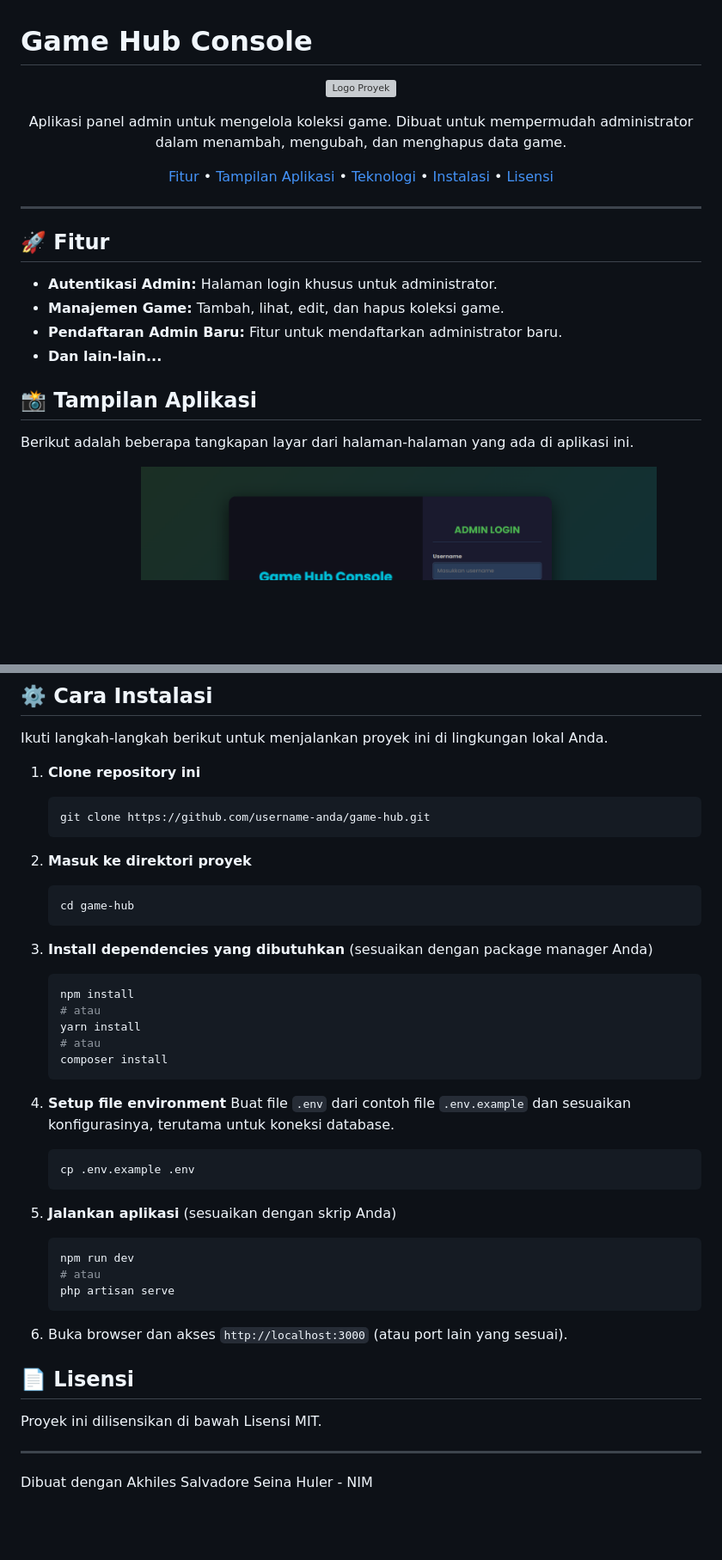
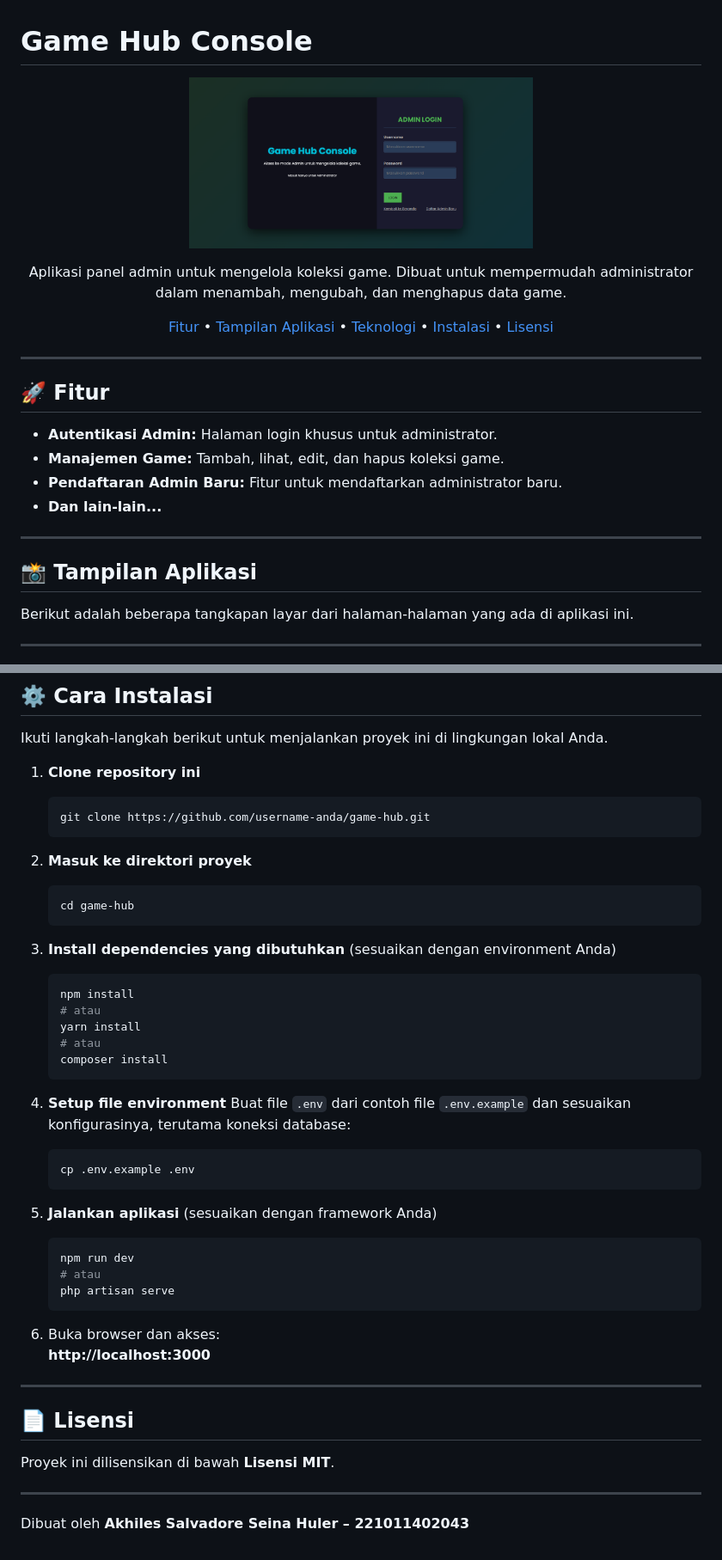
Before and after one commit to AkhilesSalva/GameHUB, a Markdown page: README.md, 2 parts joined by grey strips. Shown at 86% size. Rendered like a GitHub page; blank space fills up the shorter version; grey boxes are pictures that could not be loaded.

````diff
--- a/README.md
+++ b/README.md
@@ -1,7 +1,7 @@
 # Game Hub Console
 
 <p align="center">
-  <img src="img/login.png" alt="Logo Proyek" width="400"/>
+  <img src="img/Login.png" alt="Logo Proyek" width="400"/>
 </p>
 
 <p align="center">
@@ -19,15 +19,19 @@
 ---
 
 ## 🚀 Fitur
-*   **Autentikasi Admin:** Halaman login khusus untuk administrator.
-*   **Manajemen Game:** Tambah, lihat, edit, dan hapus koleksi game.
-*   **Pendaftaran Admin Baru:** Fitur untuk mendaftarkan administrator baru.
-*   **Dan lain-lain...**
+* **Autentikasi Admin:** Halaman login khusus untuk administrator.
+* **Manajemen Game:** Tambah, lihat, edit, dan hapus koleksi game.
+* **Pendaftaran Admin Baru:** Fitur untuk mendaftarkan administrator baru.
+* **Dan lain-lain...**
+
+---
 
 ## 📸 Tampilan Aplikasi
 
 Berikut adalah beberapa tangkapan layar dari halaman-halaman yang ada di aplikasi ini.
 
+---
+
 **Halaman Login**
 <img src="img/Login.png" alt="Halaman Login" width="600"/>
 
@@ -73,17 +95,17 @@ Berikut adalah beberapa tangkapan layar dari halaman-halaman yang ada di aplikas
 
 Ikuti langkah-langkah berikut untuk menjalankan proyek ini di lingkungan lokal Anda.
 
-1.  **Clone repository ini**
+1. **Clone repository ini**
     ```bash
     git clone https://github.com/username-anda/game-hub.git
     ```
 
-2.  **Masuk ke direktori proyek**
+2. **Masuk ke direktori proyek**
     ```bash
     cd game-hub
     ```
 
-3.  **Install dependencies yang dibutuhkan** (sesuaikan dengan package manager Anda)
+3. **Install dependencies yang dibutuhkan** (sesuaikan dengan environment Anda)
     ```bash
     npm install
     # atau
@@ -92,25 +114,28 @@ Ikuti langkah-langkah berikut untuk menjalankan proyek ini di lingkungan lokal A
     composer install
     ```
 
-4.  **Setup file environment**
-    Buat file `.env` dari contoh file `.env.example` dan sesuaikan konfigurasinya, terutama untuk koneksi database.
+4. **Setup file environment**
+    Buat file `.env` dari contoh file `.env.example` dan sesuaikan konfigurasinya, terutama koneksi database:
     ```bash
     cp .env.example .env
     ```
 
-5.  **Jalankan aplikasi** (sesuaikan dengan skrip Anda)
+5. **Jalankan aplikasi** (sesuaikan dengan framework Anda)
     ```bash
     npm run dev
     # atau
     php artisan serve
     ```
 
-6.  Buka browser dan akses `http://localhost:3000` (atau port lain yang sesuai).
+6. Buka browser dan akses:
+   **http://localhost:3000**
+
+---
 
 ## 📄 Lisensi
 
-Proyek ini dilisensikan di bawah Lisensi MIT.
+Proyek ini dilisensikan di bawah **Lisensi MIT**.
 
 ---
 
-Dibuat dengan Akhiles Salvadore Seina Huler - NIM
+Dibuat oleh **Akhiles Salvadore Seina Huler – 221011402043**
````
Also changed, not shown: other parts of README.md (+42 -24 lines).
